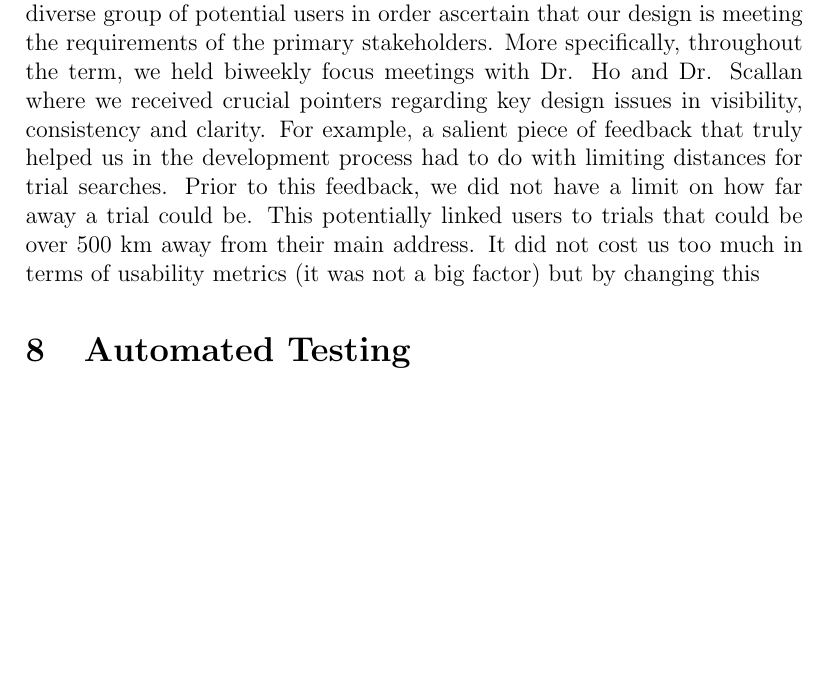
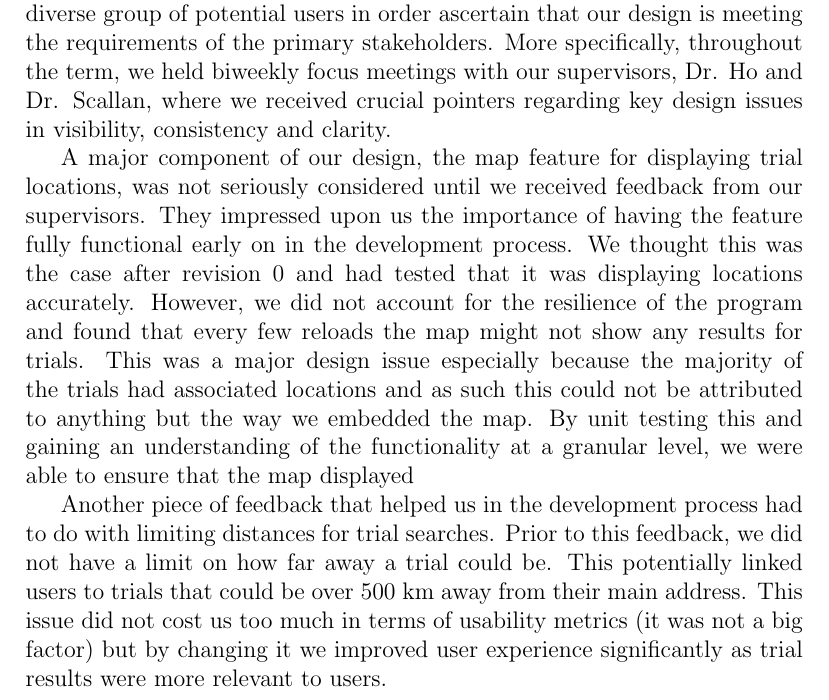
Before and after one commit to davimang/REACH, a LaTeX document (docs/VnVReport/VnVReport.tex): part of page 10 of 11 before the commit and part of page 10 of 12 after it, cut so that both start at the same text, the shorter picture padded with empty space. Compiled offline with pdfLaTeX.

Commit message:
Testing dec process

```diff
--- a/docs/VnVReport/VnVReport.tex
+++ b/docs/VnVReport/VnVReport.tex
@@ -259,13 +259,26 @@ should be highlighted.}
 In terms of receiving feedback on our designs, our team has cultivated a diverse group of potential users
 in order ascertain that our design is meeting the requirements of the primary stakeholders.
 More specifically, throughout the term,
-we held biweekly focus meetings with Dr. Ho and Dr. Scallan where we received crucial
+we held biweekly focus meetings with our supervisors, Dr. Ho and Dr. Scallan, where we received crucial
 pointers regarding key design issues in visibility, consistency and clarity.
-For example, a salient piece of feedback that truly helped us in the development process
+
+A major component of our design, the map feature for displaying trial locations,
+was not seriously considered until we received feedback from our supervisors. They impressed upon
+us the importance of having the feature fully functional early on in the development process.
+We thought this was the case after revision 0 and had tested that it was displaying locations
+accurately. However, we did not account for the resilience of the program and found that every few reloads
+the map might not show any results for trials. This was a major design issue
+especially because the majority of the trials had associated locations and as such this could not be
+attributed to anything but the way we embedded the map.
+By unit testing this and gaining an understanding of the functionality at a granular level,
+we were able to ensure that the map displayed
+
+Another piece of feedback that helped us in the development process
 had to do with limiting distances for trial searches. Prior to this feedback,
 we did not have a limit on how far away a trial could be. This potentially linked
-users to trials that could be over 500 km away from their main address. It did not
-cost us too much in terms of usability metrics (it was not a big factor) but by changing this
+users to trials that could be over 500 km away from their main address. This issue did not
+cost us too much in terms of usability metrics (it was not a big factor) but by changing it
+we improved user experience significantly as trial results were more relevant to users.
 
 
 \section{Automated Testing}
```
Also changed, not shown: docs/VnVReport/VnVReport.pdf.
